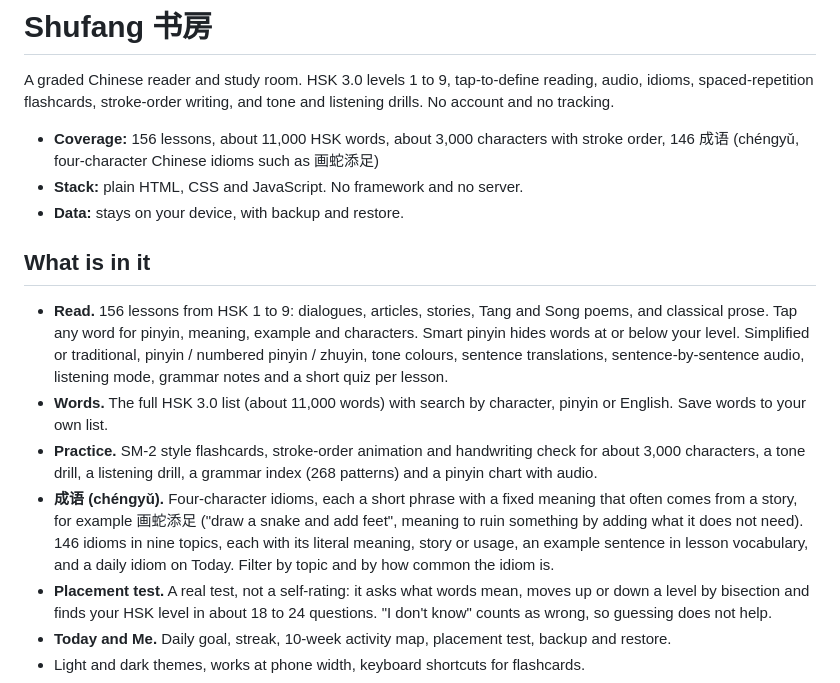
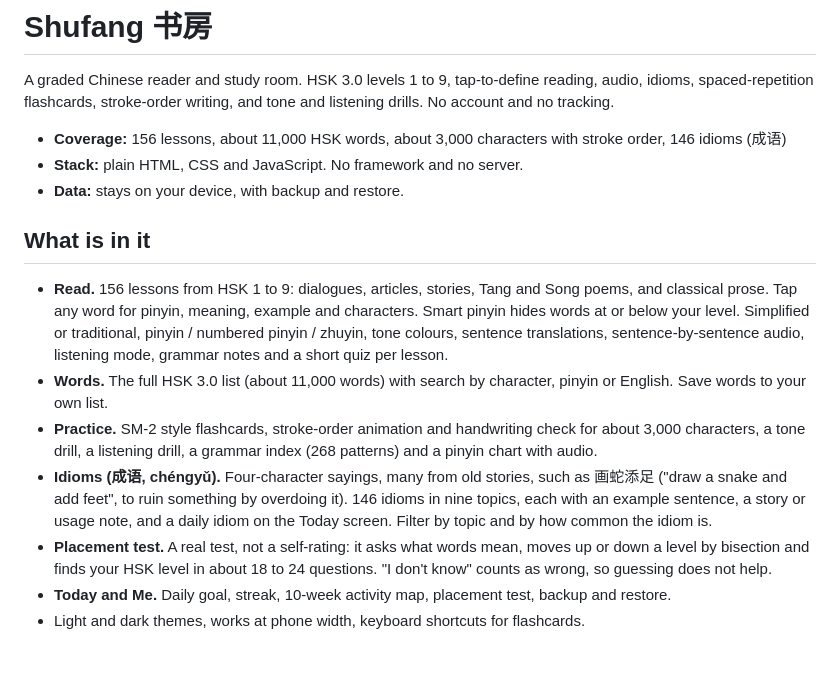
Before and after one commit to astrobreen/shufang, a Markdown page: README.md, the part around the change. GitHub-like rendering; blank space fills up the shorter version.

Commit message:
README: simpler idioms wording

```diff
--- a/README.md
+++ b/README.md
@@ -2,7 +2,7 @@
 
 A graded Chinese reader and study room. HSK 3.0 levels 1 to 9, tap-to-define reading, audio, idioms, spaced-repetition flashcards, stroke-order writing, and tone and listening drills. No account and no tracking.
 
-* **Coverage:** 156 lessons, about 11,000 HSK words, about 3,000 characters with stroke order, 146 成语 (chéngyǔ, four-character Chinese idioms such as 画蛇添足)
+* **Coverage:** 156 lessons, about 11,000 HSK words, about 3,000 characters with stroke order, 146 idioms (成语)
 * **Stack:** plain HTML, CSS and JavaScript. No framework and no server.
 * **Data:** stays on your device, with backup and restore.
 
@@ -11,7 +11,7 @@ A graded Chinese reader and study room. HSK 3.0 levels 1 to 9, tap-to-define rea
 * **Read.** 156 lessons from HSK 1 to 9: dialogues, articles, stories, Tang and Song poems, and classical prose. Tap any word for pinyin, meaning, example and characters. Smart pinyin hides words at or below your level. Simplified or traditional, pinyin / numbered pinyin / zhuyin, tone colours, sentence translations, sentence-by-sentence audio, listening mode, grammar notes and a short quiz per lesson.
 * **Words.** The full HSK 3.0 list (about 11,000 words) with search by character, pinyin or English. Save words to your own list.
 * **Practice.** SM-2 style flashcards, stroke-order animation and handwriting check for about 3,000 characters, a tone drill, a listening drill, a grammar index (268 patterns) and a pinyin chart with audio.
-* **成语 (chéngyǔ).** Four-character idioms, each a short phrase with a fixed meaning that often comes from a story, for example 画蛇添足 ("draw a snake and add feet", meaning to ruin something by adding what it does not need). 146 idioms in nine topics, each with its literal meaning, story or usage, an example sentence in lesson vocabulary, and a daily idiom on Today. Filter by topic and by how common the idiom is.
+* **Idioms (成语, chéngyǔ).** Four-character sayings, many from old stories, such as 画蛇添足 ("draw a snake and add feet", to ruin something by overdoing it). 146 idioms in nine topics, each with an example sentence, a story or usage note, and a daily idiom on the Today screen. Filter by topic and by how common the idiom is.
 * **Placement test.** A real test, not a self-rating: it asks what words mean, moves up or down a level by bisection and finds your HSK level in about 18 to 24 questions. "I don't know" counts as wrong, so guessing does not help.
 * **Today and Me.** Daily goal, streak, 10-week activity map, placement test, backup and restore.
 * Light and dark themes, works at phone width, keyboard shortcuts for flashcards.
```
